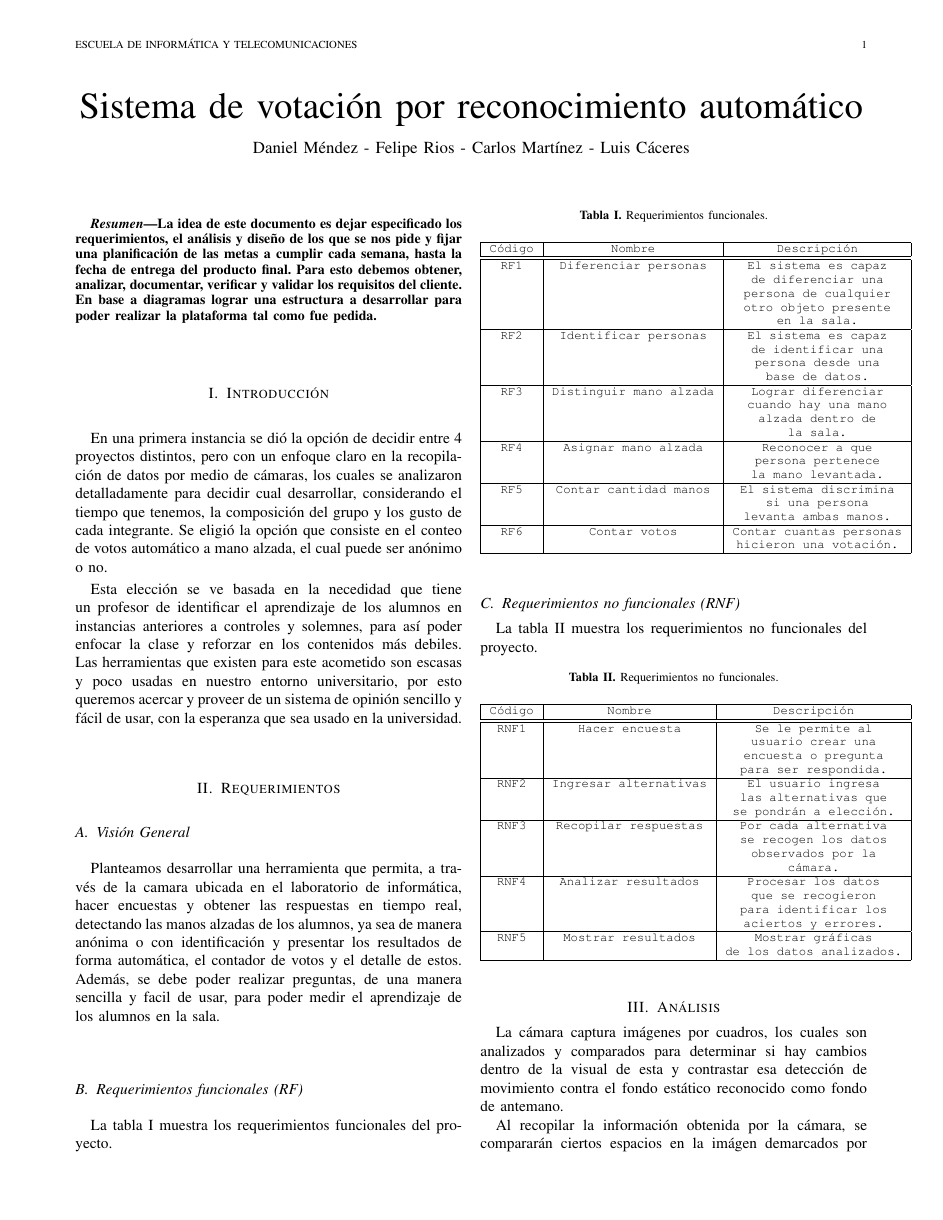
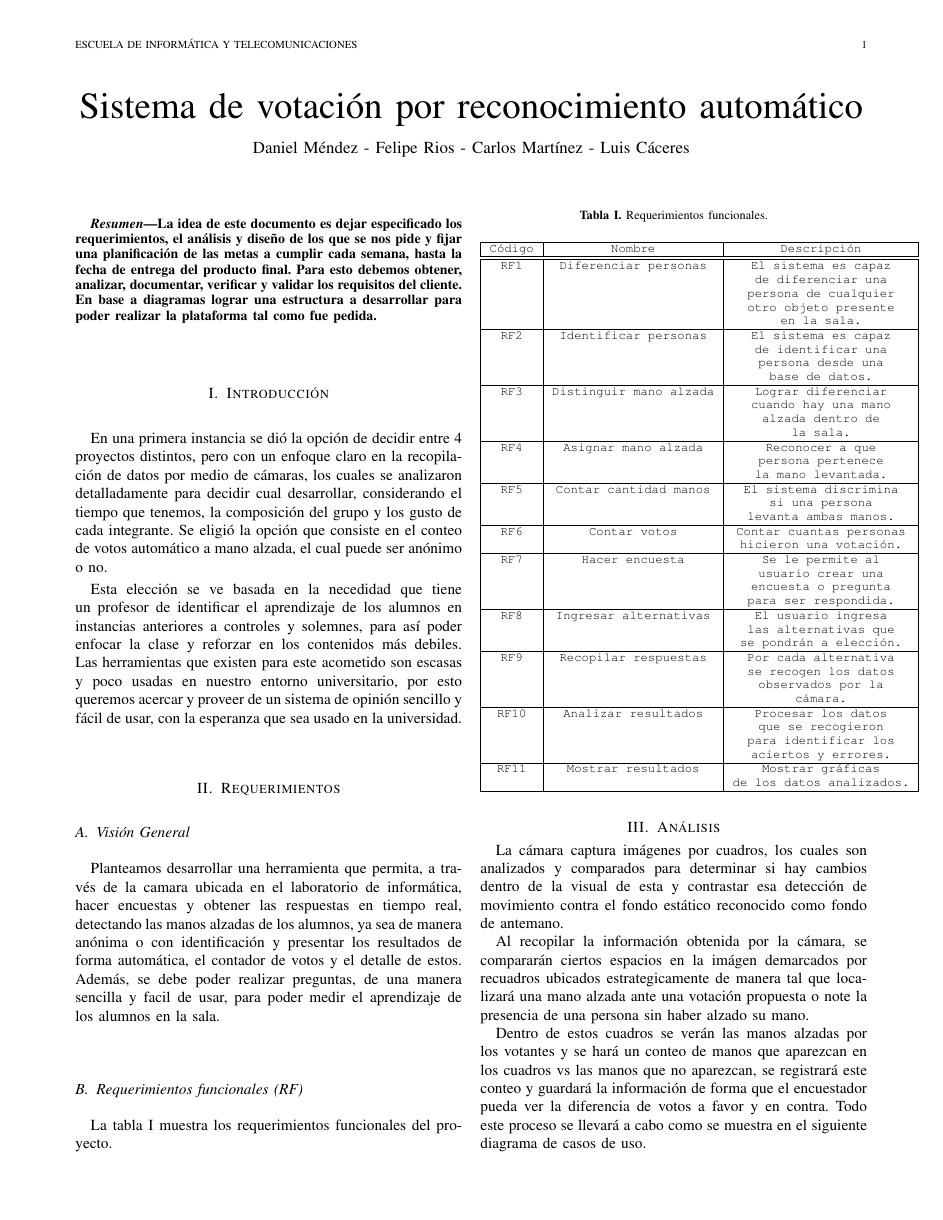
Before and after one commit to ProyectoTICs/informe-camara, a LaTeX paper (informe.tex): page 1 of 3. Compiled offline with pdfLaTeX.

Commit message:
arreglo tabla y rotación carta gantt

```diff
--- a/informe.tex
+++ b/informe.tex
@@ -410,46 +410,29 @@ RF5 &Contar cantidad manos& El sistema discrimina  \\
 						& & levanta ambas manos. \\\hline
 RF6 &Contar votos & Contar cuantas personas  \\
 						& & hicieron una votación. \\\hline
+RF7 &Hacer encuesta& Se le permite al  \\
+						& & usuario crear una  \\
+						& & encuesta o pregunta \\
+						& & para ser respondida.\\\hline
+RF8 &Ingresar alternativas &El usuario ingresa  \\
+						& & las alternativas que  \\
+						& & se pondrán a elección.\\\hline
+RF9 &Recopilar respuestas& Por cada alternativa  \\
+						& & se recogen los datos  \\
+						& & observados por la   \\
+						& & cámara.\\\hline
+RF10 &Analizar resultados& Procesar los datos \\
+						& & que se recogieron  \\
+						& & para identificar los \\
+						& & aciertos y errores. \\\hline
+RF11 &Mostrar resultados& Mostrar gráficas\\
+						& & de los datos analizados.\\\hline
 
 \end{tabular}
 }
 \end{center}
 \end{table}
 
-\subsection{Requerimientos no funcionales (RNF)}
-
- La tabla \ref{tabla2} muestra los requerimientos no funcionales del proyecto.
-
-\begin{table}[H]
-\caption{Requerimientos no funcionales.}
-\label{tabla2}
-\begin{center}
-{\tt
-\begin{tabular}{|c|c|c|}\hline
-C\'odigo &Nombre &Descripci\'on \\\hline \hline
-RNF1 &Hacer encuesta& Se le permite al  \\
-						& & usuario crear una  \\
-						& & encuesta o pregunta \\
-						& & para ser respondida.\\\hline
-RNF2 &Ingresar alternativas &El usuario ingresa  \\
-						& & las alternativas que  \\
-						& & se pondrán a elección.\\\hline
-RNF3 &Recopilar respuestas& Por cada alternativa  \\
-						& & se recogen los datos  \\
-						& & observados por la   \\
-						& & cámara.\\\hline
-RNF4 &Analizar resultados& Procesar los datos \\
-						& & que se recogieron  \\
-						& & para identificar los \\
-						& & aciertos y errores. \\\hline
-RNF5 &Mostrar resultados& Mostrar gráficas\\
-						& & de los datos analizados.\\\hline
-
-
-\end{tabular}
-}
-\end{center}
-\end{table}
 
 \section{Análisis}
 
```
Also changed, not shown: informe.tex (3 more changed lines).
